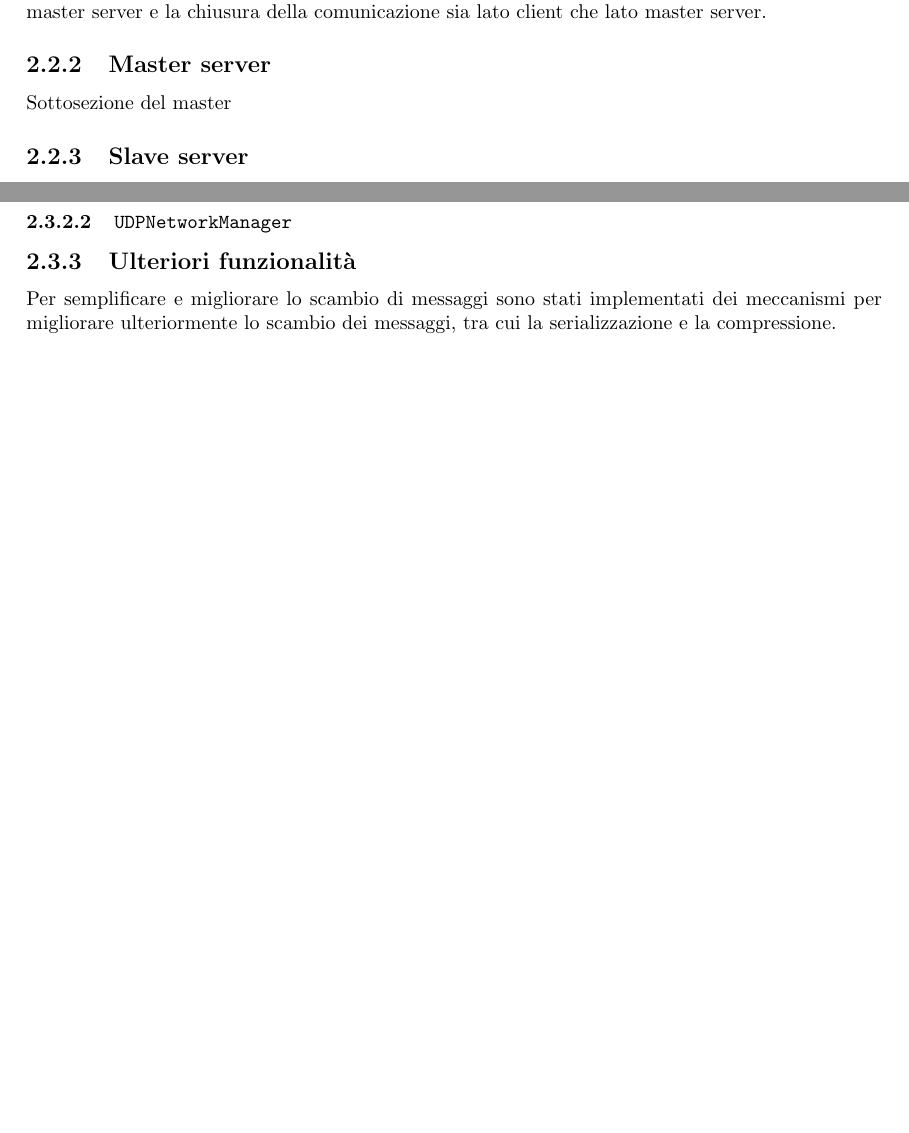
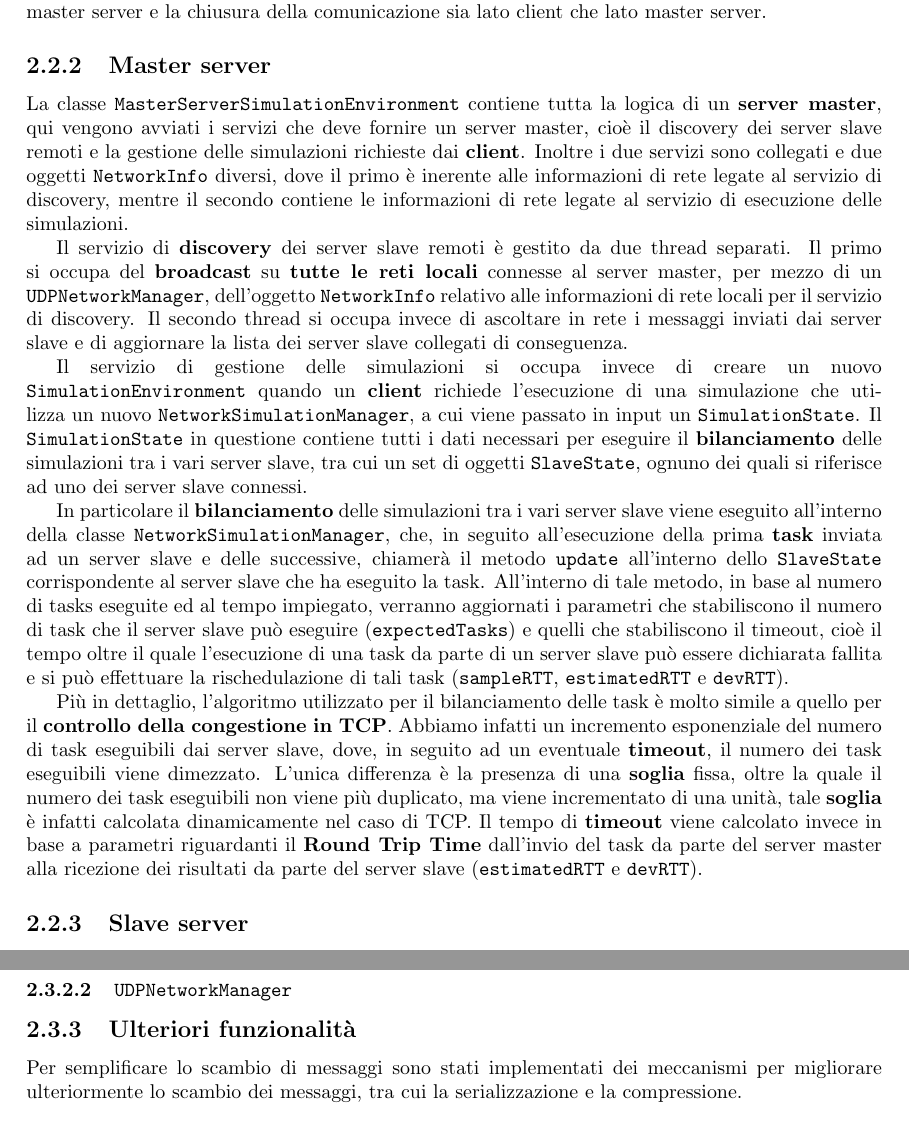
Before and after one commit to FrancisFire/sibilla_relazione, a LaTeX document (sibilla.tex, which reads simulazioneDistribuita/descrizione_infrastruttura.tex, simulazioneDistribuita/protocollo_comunicazione.tex): two parts of pages 11 and 13 of 17 before the commit and two parts of pages 11 and 14 of 18 after it, joined at a grey line, cut so that both start at the same text, the shorter picture padded with empty space. Compiled offline with pdfLaTeX.

Commit message:
Aggiunta sottosezione riguardante il master

```diff
--- a/simulazioneDistribuita/descrizione_infrastruttura.tex
+++ b/simulazioneDistribuita/descrizione_infrastruttura.tex
@@ -17,7 +17,15 @@ Tutte le comunicazioni successive a questa fase riguardano la ricezione dei risu
 
 \subsection{Master server}
 
-Sottosezione del master
+La classe \texttt{MasterServerSimulationEnvironment} contiene tutta la logica di un \textbf{server master}, qui vengono avviati i servizi che deve fornire un server master, cioè il discovery dei server slave remoti e la gestione delle simulazioni richieste dai \textbf{client}. Inoltre i due servizi sono collegati e due oggetti \texttt{NetworkInfo} diversi, dove il primo è inerente alle informazioni di rete legate al servizio di discovery, mentre il secondo contiene le informazioni di rete legate al servizio di esecuzione delle simulazioni.
+
+Il servizio di \textbf{discovery} dei server slave remoti è gestito da due thread separati. Il primo si occupa del \textbf{broadcast} su \textbf{tutte le reti locali} connesse al server master, per mezzo di un \texttt{UDPNetworkManager}, dell'oggetto \texttt{NetworkInfo} relativo alle informazioni di rete locali per il servizio di discovery. Il secondo thread si occupa invece di ascoltare in rete i messaggi inviati dai server slave e di aggiornare la lista dei server slave collegati di conseguenza.
+
+Il servizio di gestione delle simulazioni si occupa invece di creare un nuovo \texttt{SimulationEnvironment} quando un \textbf{client} richiede l'esecuzione di una simulazione che utilizza un nuovo \texttt{NetworkSimulationManager}, a cui viene passato in input un \texttt{SimulationState}. Il \texttt{SimulationState} in questione contiene tutti i dati necessari per eseguire il \textbf{bilanciamento} delle simulazioni tra i vari server slave, tra cui un set di oggetti \texttt{SlaveState}, ognuno dei quali si riferisce ad uno dei server slave connessi.
+
+In particolare il \textbf{bilanciamento} delle simulazioni tra i vari server slave viene eseguito all'interno della classe \texttt{NetworkSimulationManager}, che, in seguito all'esecuzione della prima \textbf{task} inviata ad un server slave e delle successive, chiamerà il metodo \texttt{update} all'interno dello \texttt{SlaveState} corrispondente al server slave che ha eseguito la task. All'interno di tale metodo, in base al numero di tasks eseguite ed al tempo impiegato, verranno aggiornati i parametri che stabiliscono il numero di task che il server slave può eseguire (\texttt{expectedTasks}) e quelli che stabiliscono il timeout, cioè il tempo oltre il quale l'esecuzione di una task da parte di un server slave può essere dichiarata fallita e si può effettuare la rischedulazione di tali task (\texttt{sampleRTT}, \texttt{estimatedRTT} e \texttt{devRTT}).
+
+Più in dettaglio, l'algoritmo utilizzato per il bilanciamento delle task è molto simile a quello per il \textbf{controllo della congestione in TCP}. Abbiamo infatti un incremento esponenziale del numero di task eseguibili dai server slave, dove, in seguito ad un eventuale \textbf{timeout}, il numero dei task eseguibili viene dimezzato. L'unica differenza è la presenza di una \textbf{soglia} fissa, oltre la quale il numero dei task eseguibili non viene più duplicato, ma viene incrementato di una unità, tale \textbf{soglia} è infatti calcolata dinamicamente nel caso di TCP. Il tempo di \textbf{timeout} viene calcolato invece in base a parametri riguardanti il \textbf{Round Trip Time} dall'invio del task da parte del server master alla ricezione dei risultati da parte del server slave (\texttt{estimatedRTT} e \texttt{devRTT}).
 
 \subsection{Slave server}
 La classe alla base del funzionamento di uno \textbf{slave server} è \texttt{DiscoverableBasicSimulationServer}, estensione della classe \texttt{BasicSimulationServer}.
--- a/simulazioneDistribuita/protocollo_comunicazione.tex
+++ b/simulazioneDistribuita/protocollo_comunicazione.tex
@@ -80,7 +80,7 @@ Negli esempi di avvio delle classi della libreria allegati a quest'ultima sono p
 
 \subsection{Ulteriori funzionalità}
 
-Per semplificare e migliorare lo scambio di messaggi sono stati implementati dei meccanismi per migliorare ulteriormente lo scambio dei messaggi, tra cui la serializzazione e la compressione.
+Per semplificare lo scambio di messaggi sono stati implementati dei meccanismi per migliorare ulteriormente lo scambio dei messaggi, tra cui la serializzazione e la compressione.
 
 \subsubsection{Serializzazione}
 
```
Also changed, not shown: sibilla.pdf, simulazioneDistribuita/descrizione_infrastruttura.tex (2 more changed lines), 1 other file.
